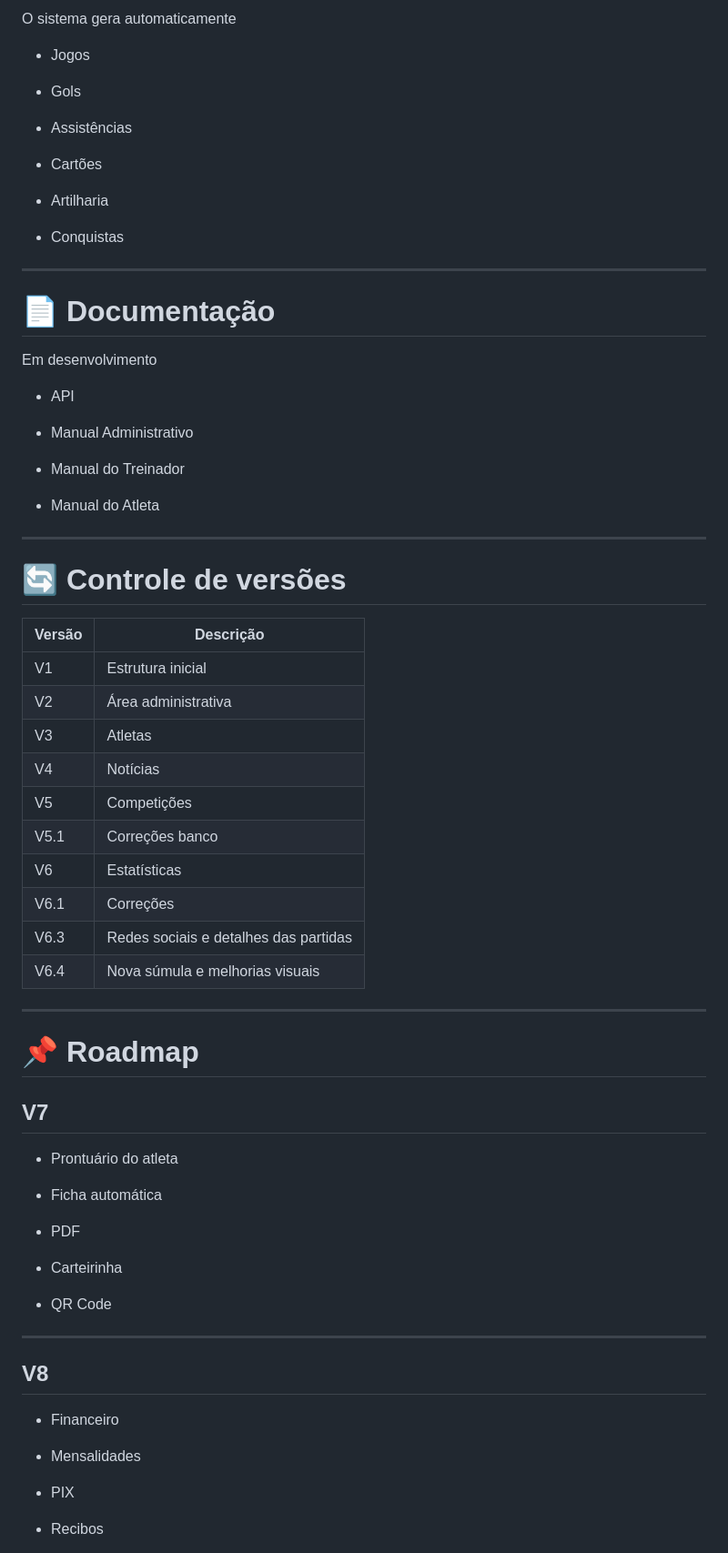
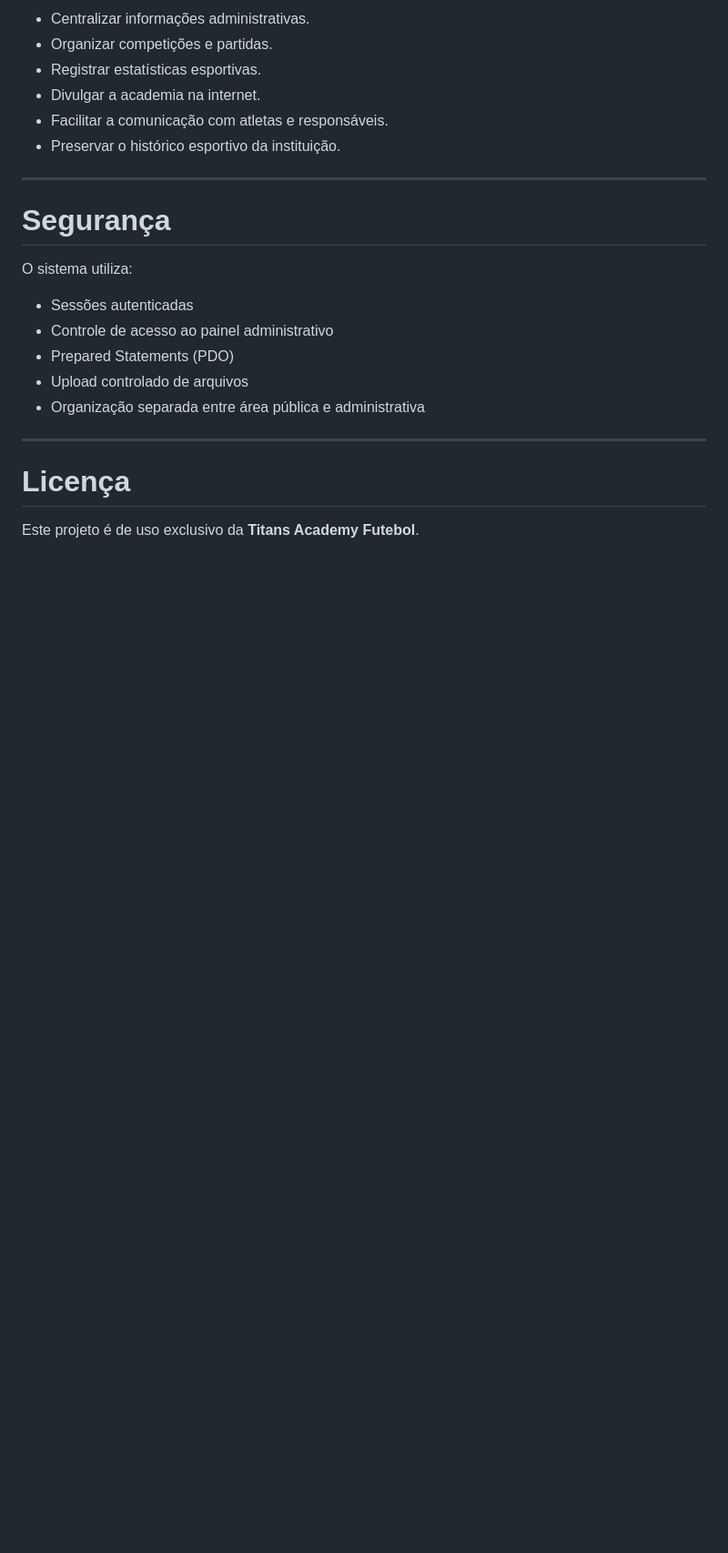
Before and after one commit to alanleandro23/titans-academy, a Markdown page: README.md, the part around one of its changes. Shown at 91% size. Drawn GitHub-style; blank space fills up the shorter version.

```diff
--- a/README.md
+++ b/README.md
@@ -356,74 +333,26 @@ Senha:
 
-O sistema gera automaticamente
-
-- Jogos
-
-- Gols
-
-- Assistências
-
-- Cartões
-
-- Artilharia
-
-- Conquistas
+- Centralizar informações administrativas.
+- Organizar competições e partidas.
+- Registrar estatísticas esportivas.
+- Divulgar a academia na internet.
+- Facilitar a comunicação com atletas e responsáveis.
+- Preservar o histórico esportivo da instituição.
 
 ---
 
-# 📄 Documentação
+# Segurança
 
-Em desenvolvimento
+O sistema utiliza:
 
-- API
-
-- Manual Administrativo
-
-- Manual do Treinador
-
-- Manual do Atleta
+- Sessões autenticadas
+- Controle de acesso ao painel administrativo
+- Prepared Statements (PDO)
+- Upload controlado de arquivos
+- Organização separada entre área pública e administrativa
 
 ---
 
-# 🔄 Controle de versões
+# Licença
 
-| Versão | Descrição |
-|---------|-----------|
-| V1 | Estrutura inicial |
-| V2 | Área administrativa |
-| V3 | Atletas |
-| V4 | Notícias |
-| V5 | Competições |
-| V5.1 | Correções banco |
-| V6 | Estatísticas |
-| V6.1 | Correções |
-| V6.3 | Redes sociais e detalhes das partidas |
-| V6.4 | Nova súmula e melhorias visuais |
+Este projeto é de uso exclusivo da **Titans Academy Futebol**.
 
----
-
-# 📌 Roadmap
-
-## V7
-
-- Prontuário do atleta
-
-- Ficha automática
-
-- PDF
-
-- Carteirinha
-
-- QR Code
-
----
-
-## V8
-
-- Financeiro
-
-- Mensalidades
-
-- PIX
-
-- Recibos
-
```
Also changed, not shown: other parts of README.md (+120 -167 lines).
